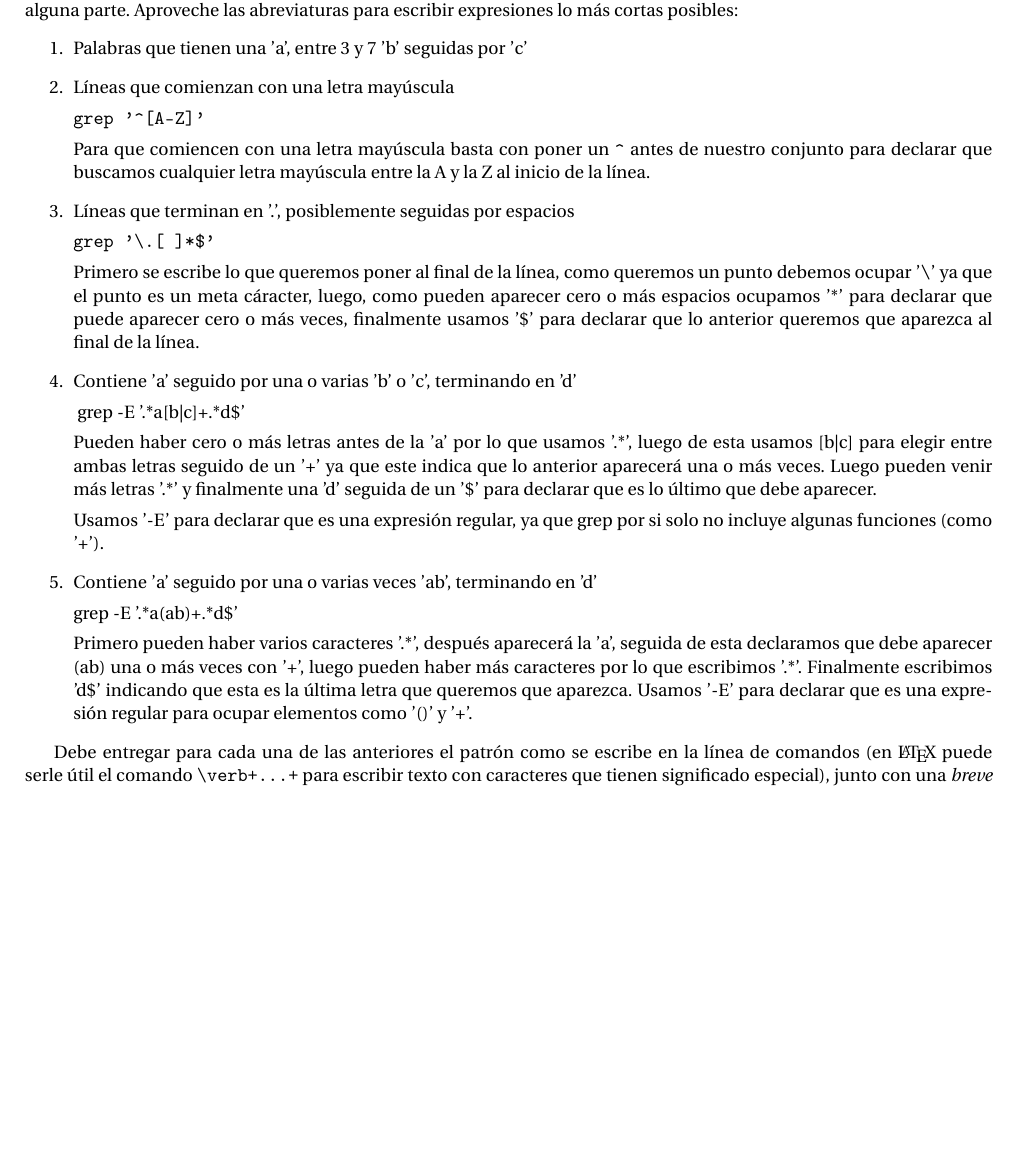
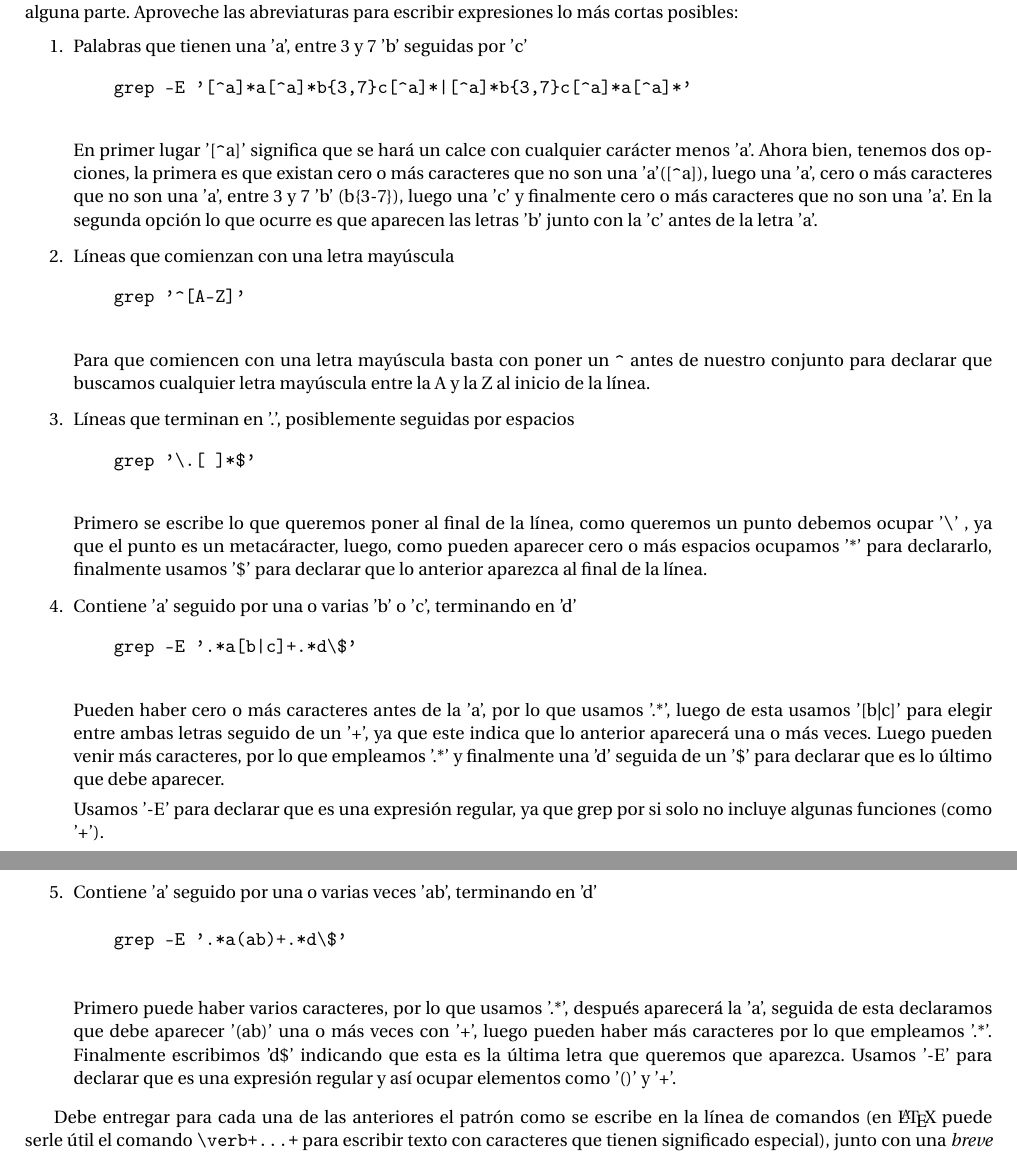
Before and after one commit to Blarep/Tarea1Talf, a LaTeX problem sheet (tarea-0/en/tarea-0.tex): part of the page before the commit and two parts of pages 1 and 2 of 2 after it, the two joined at a grey line, cut so that both start at the same text, the shorter picture padded with empty space. Compiled offline with pdfLaTeX.

Commit message:
terminando

```diff
--- a/tarea-0/en/tarea-0.tex
+++ b/tarea-0/en/tarea-0.tex
@@ -34,37 +34,42 @@
   \begin{enumerate}
   \item
     Palabras que tienen una 'a', entre \(3\) y \(7\) 'b' seguidas por 'c'
+  	\begin{verbatim}
+    grep -E '[^a]*a[^a]*b{3,7}c[^a]*|[^a]*b{3,7}c[^a]*a[^a]*'
+    \end{verbatim}
+    En primer lugar '[\verb+^+a]' significa que se hará un calce con cualquier carácter menos 'a'. Ahora bien, tenemos dos opciones, la primera es que existan cero o más caracteres que no son una 'a'([\verb+^+a]), luego una 'a', cero o más caracteres que no son una 'a', entre 3 y 7 'b' (b\{3-7\}), luego una 'c' y finalmente cero o más caracteres que no son una 'a'. En la segunda opción lo que ocurre es que aparecen las  letras 'b' junto con la 'c' antes de la letra 'a'.
+
   \item
     Líneas que comienzan con una letra mayúscula
-
-    \verb+grep '^[A-Z]'+
-
+    \begin{verbatim}
+    grep '^[A-Z]'
+    \end{verbatim}
     Para que comiencen con una letra mayúscula basta con poner un \verb+^+ antes de nuestro conjunto para declarar que buscamos cualquier letra mayúscula entre la A y la Z al inicio de la línea.
 
   \item
     Líneas que terminan en '.',
     posiblemente seguidas por espacios
-
-    \verb+grep '\.[ ]*$'+
-
-    Primero se escribe lo que queremos poner al final de la línea, como queremos un punto debemos ocupar '\verb+\+'  ya que el punto es un meta cáracter, luego, como pueden aparecer cero o más espacios ocupamos  '*'  para declarar que puede aparecer cero o más veces, finalmente usamos '\$' para declarar que lo anterior queremos que aparezca al final de la línea.
+    \begin{verbatim}
+    grep '\.[ ]*$'
+    \end{verbatim}
+    Primero se escribe lo que queremos poner al final de la línea, como queremos un punto debemos ocupar '\verb+\+' , ya que el punto es un metacáracter, luego, como pueden aparecer cero o más espacios ocupamos  '*'  para declararlo, finalmente usamos '\$' para declarar que lo anterior aparezca al final de la línea.
 
   \item
     Contiene 'a' seguido por una o varias 'b' o 'c',
     terminando en 'd'
-
-    \text{ grep -E '.*a[b|c]+.*d\$'}
-
-    Pueden haber cero o más letras antes de la 'a' por lo que usamos '.*', luego de esta usamos [b|c] para elegir entre ambas letras seguido de un '+' ya que este indica que lo anterior aparecerá una o más veces. Luego pueden venir más letras '.*' y finalmente una 'd' seguida de un '\$' para declarar que es lo último que debe aparecer.
+    \begin{verbatim}
+    grep -E '.*a[b|c]+.*d\$'
+    \end{verbatim}
+    Pueden haber cero o más caracteres antes de la 'a', por lo que usamos '.*', luego de esta usamos '[b|c]' para elegir entre ambas letras seguido de un '+', ya que este indica que lo anterior aparecerá una o más veces. Luego pueden venir más caracteres, por lo que empleamos '.*' y finalmente una 'd' seguida de un '\$' para declarar que es lo último que debe aparecer.
 
     Usamos '-E' para declarar que es una expresión regular, ya que grep por si solo no incluye algunas funciones (como '+').
   \item
     Contiene 'a' seguido por una o varias veces 'ab', terminando en 'd'
-
-    \text{grep -E '.*a(ab)+.*d\$'}
-
-    Primero pueden haber varios caracteres '.*', después aparecerá la 'a', seguida de esta declaramos que debe aparecer (ab) una o más veces con '+', luego pueden haber más caracteres por lo que escribimos '.*'. Finalmente escribimos 'd\$' indicando que esta es la última letra que queremos que aparezca.
-    Usamos '-E' para declarar que es una expresión regular para ocupar elementos como '()' y '+'.
+    \begin{verbatim}
+    grep -E '.*a(ab)+.*d\$'
+    \end{verbatim}
+    Primero puede haber varios caracteres, por lo que usamos '.*', después aparecerá la 'a', seguida de esta declaramos que debe aparecer '(ab)' una o más veces con '+', luego pueden haber más caracteres por lo que empleamos '.*'. Finalmente escribimos 'd\$' indicando que esta es la última letra que queremos que aparezca.
+    Usamos '-E' para declarar que es una expresión regular y así ocupar elementos como '()' y '+'.
   \end{enumerate}
 
 
```
Also changed, not shown: a.txt (+6 -6 lines), tarea-0/en/tarea-0.pdf, 2 other files.
